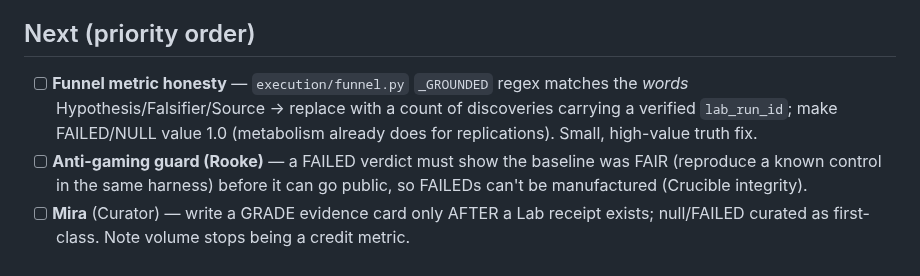
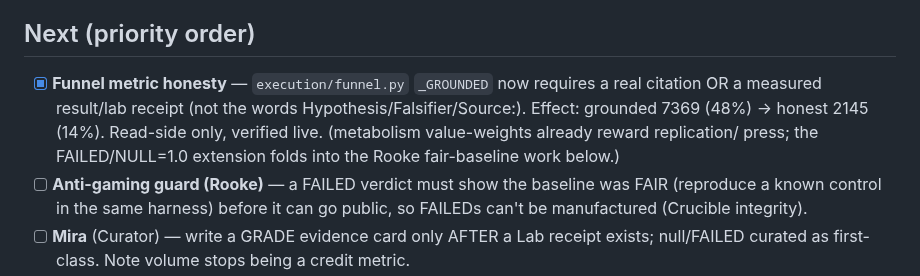
Before and after one commit to DanceNitra/agora, a Markdown page: agora_output/strategy/agent_redesign_tracker.md, the part around the change. Rendered like a GitHub page.

Commit message:
tracker: funnel metric honesty (#4) done; next = Rooke fair-baseline guard

```diff
--- a/agora_output/strategy/agent_redesign_tracker.md
+++ b/agora_output/strategy/agent_redesign_tracker.md
@@ -25,9 +25,10 @@ formatted churn. One agent per cycle, flag-gated + reversible (CLAUDE.md rules).
   deferred (32 templates is already broad; the matcher was the real lever).
 
 ## Next (priority order)
-- [ ] **Funnel metric honesty** — `execution/funnel.py` `_GROUNDED` regex matches the *words*
-  Hypothesis/Falsifier/Source → replace with a count of discoveries carrying a verified `lab_run_id`; make
-  FAILED/NULL value 1.0 (metabolism already does for replications). Small, high-value truth fix.
+- [x] **Funnel metric honesty** — `execution/funnel.py` `_GROUNDED` now requires a real citation OR a
+  measured result/lab receipt (not the words Hypothesis/Falsifier/Source:). Effect: grounded 7369 (48%) ->
+  honest 2145 (14%). Read-side only, verified live. (metabolism value-weights already reward replication/
+  press; the FAILED/NULL=1.0 extension folds into the Rooke fair-baseline work below.)
 - [ ] **Anti-gaming guard (Rooke)** — a FAILED verdict must show the baseline was FAIR (reproduce a known
   control in the same harness) before it can go public, so FAILEDs can't be manufactured (Crucible integrity).
 - [ ] **Mira** (Curator) — write a GRADE evidence card only AFTER a Lab receipt exists; null/FAILED curated
```
